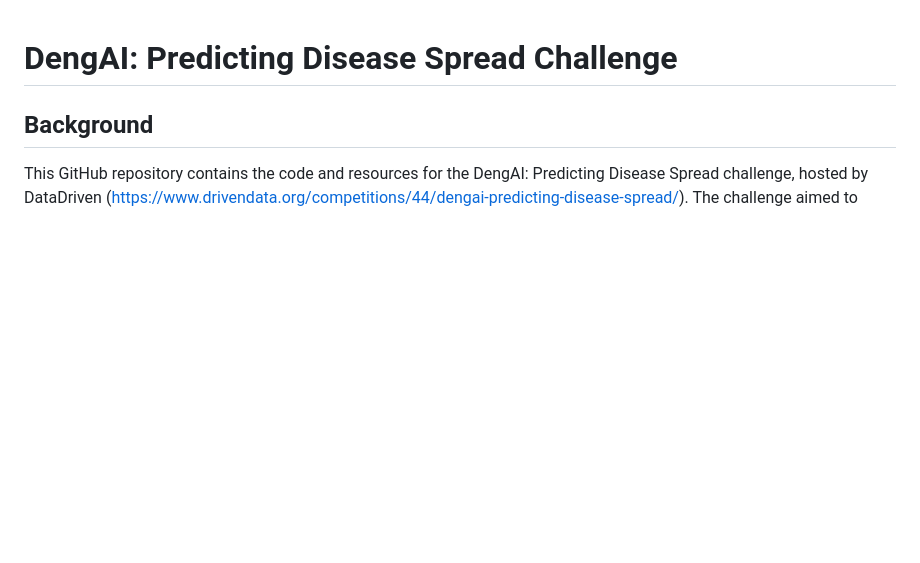
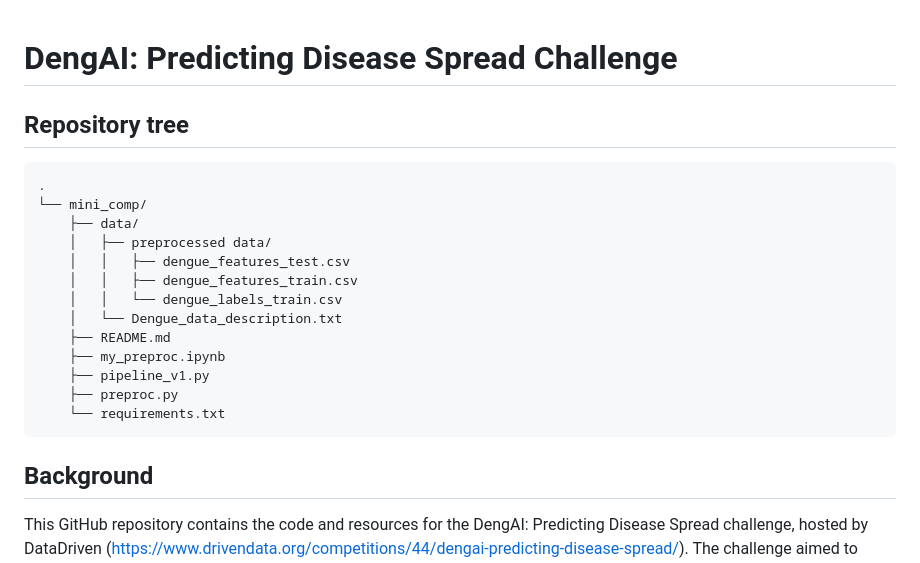
Before and after one commit to graumannm/Dengue_Prediction, a Markdown page: README.md, the part around the change. Drawn GitHub-style; blank space fills up the shorter version.

Commit message:
Tree added

````diff
--- a/README.md
+++ b/README.md
@@ -1,4 +1,21 @@
 # DengAI: Predicting Disease Spread Challenge
+
+## Repository tree
+```
+.
+└── mini_comp/
+    ├── data/
+    │   ├── preprocessed data/
+    │   │   ├── dengue_features_test.csv
+    │   │   ├── dengue_features_train.csv
+    │   │   └── dengue_labels_train.csv
+    │   └── Dengue_data_description.txt
+    ├── README.md
+    ├── my_preproc.ipynb
+    ├── pipeline_v1.py
+    ├── preproc.py
+    └── requirements.txt
+```
 
 ## Background
 This GitHub repository contains the code and resources for the DengAI: Predicting Disease Spread challenge, hosted by DataDriven (https://www.drivendata.org/competitions/44/dengai-predicting-disease-spread/). The challenge aimed to address the problem of predicting the number of dengue fever cases in a given region. Dengue fever is a mosquito-borne viral disease that affects millions of people worldwide, especially in tropical and subtropical regions.
````
